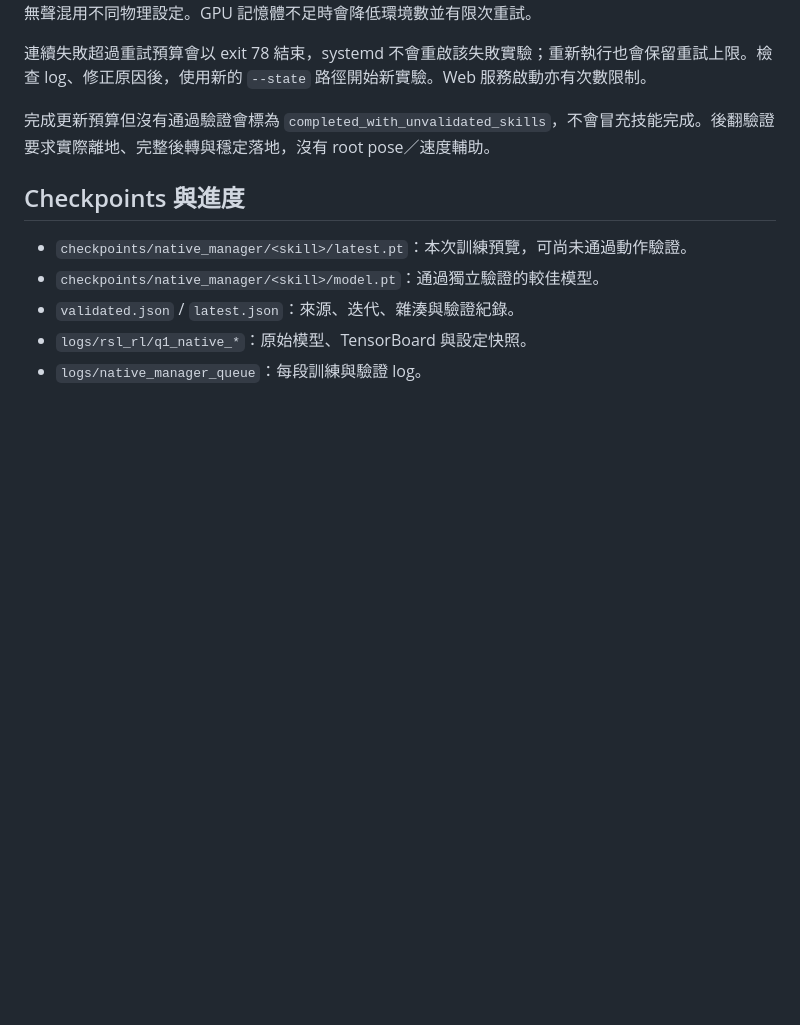
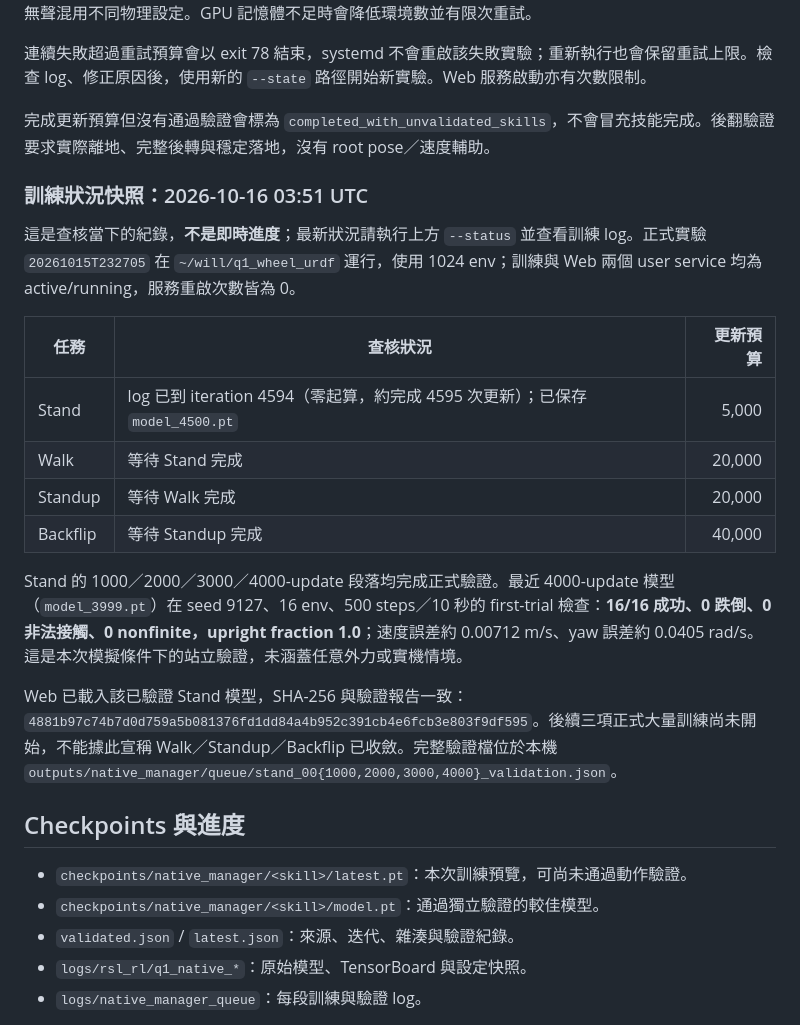
Before and after one commit to willnien10005914/q1_wheel_urdf, a Markdown page: README.md, the part around one of its changes. Drawn GitHub-style; blank space fills up the shorter version.

Commit message:
Document native inertia comparison and current validated Stand training progress

```diff
--- a/README.md
+++ b/README.md
@@ -54,6 +99,21 @@ systemctl --user stop q1-native-training
 
 完成更新預算但沒有通過驗證會標為 `completed_with_unvalidated_skills`，不會冒充技能完成。後翻驗證要求實際離地、完整後轉與穩定落地，沒有 root pose／速度輔助。
 
+### 訓練狀況快照：2026-10-16 03:51 UTC
+
+這是查核當下的紀錄，**不是即時進度**；最新狀況請執行上方 `--status` 並查看訓練 log。正式實驗 `20261015T232705` 在 `~/will/q1_wheel_urdf` 運行，使用 1024 env；訓練與 Web 兩個 user service 均為 active/running，服務重啟次數皆為 0。
+
+| 任務 | 查核狀況 | 更新預算 |
+| --- | --- | ---: |
+| Stand | log 已到 iteration 4594（零起算，約完成 4595 次更新）；已保存 `model_4500.pt` | 5,000 |
+| Walk | 等待 Stand 完成 | 20,000 |
+| Standup | 等待 Walk 完成 | 20,000 |
+| Backflip | 等待 Standup 完成 | 40,000 |
+
+Stand 的 1000／2000／3000／4000-update 段落均完成正式驗證。最近 4000-update 模型（`model_3999.pt`）在 seed 9127、16 env、500 steps／10 秒的 first-trial 檢查：**16/16 成功、0 跌倒、0 非法接觸、0 nonfinite，upright fraction 1.0**；速度誤差約 0.00712 m/s、yaw 誤差約 0.0405 rad/s。這是本次模擬條件下的站立驗證，未涵蓋任意外力或實機情境。
+
+Web 已載入該已驗證 Stand 模型，SHA-256 與驗證報告一致：`4881b97c74b7d0d759a5b081376fd1dd84a4b952c391cb4e6fcb3e803f9df595`。後續三項正式大量訓練尚未開始，不能據此宣稱 Walk／Standup／Backflip 已收斂。完整驗證檔位於本機 `outputs/native_manager/queue/stand_00{1000,2000,3000,4000}_validation.json`。
+
 ## Checkpoints 與進度
 
 - `checkpoints/native_manager/<skill>/latest.pt`：本次訓練預覽，可尚未通過動作驗證。
```
Also changed, not shown: other parts of README.md (+45 -0 lines).
